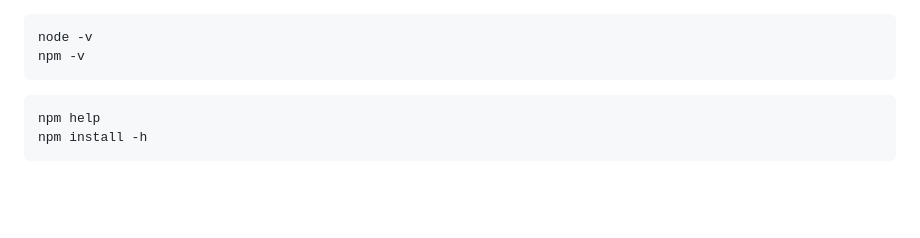
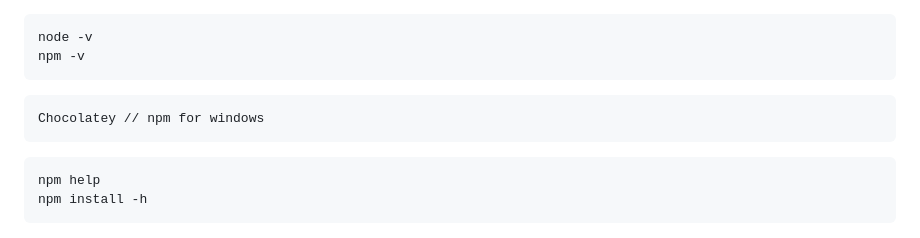
Before and after one commit to dnlsyfq/nodejs_note, a Markdown page: README.md, the part around the change. Drawn GitHub-style; blank space fills up the shorter version.

````diff
--- a/README.md
+++ b/README.md
@@ -2,6 +2,12 @@
 node -v
 npm -v
 ```
+```
+Chocolatey // npm for windows
+```
+
+
+
 ```
 npm help
 npm install -h
````
